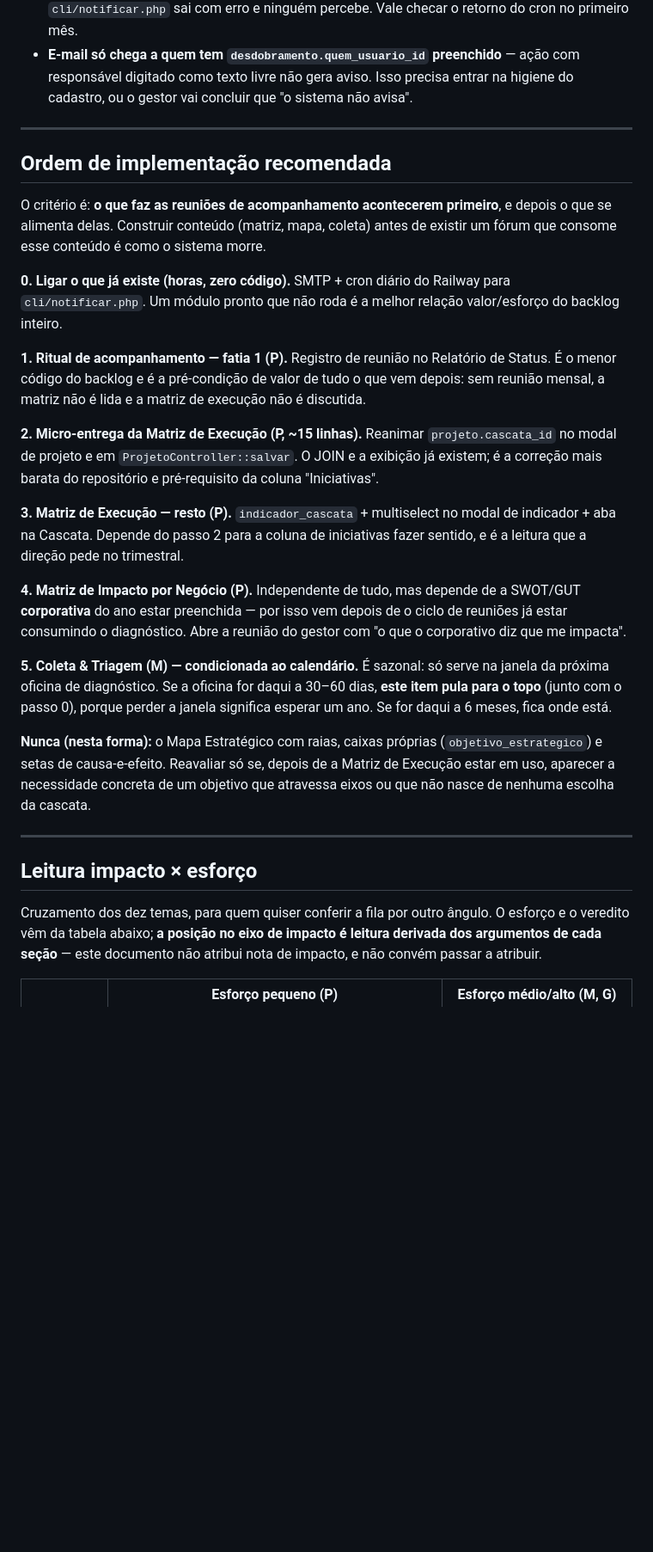
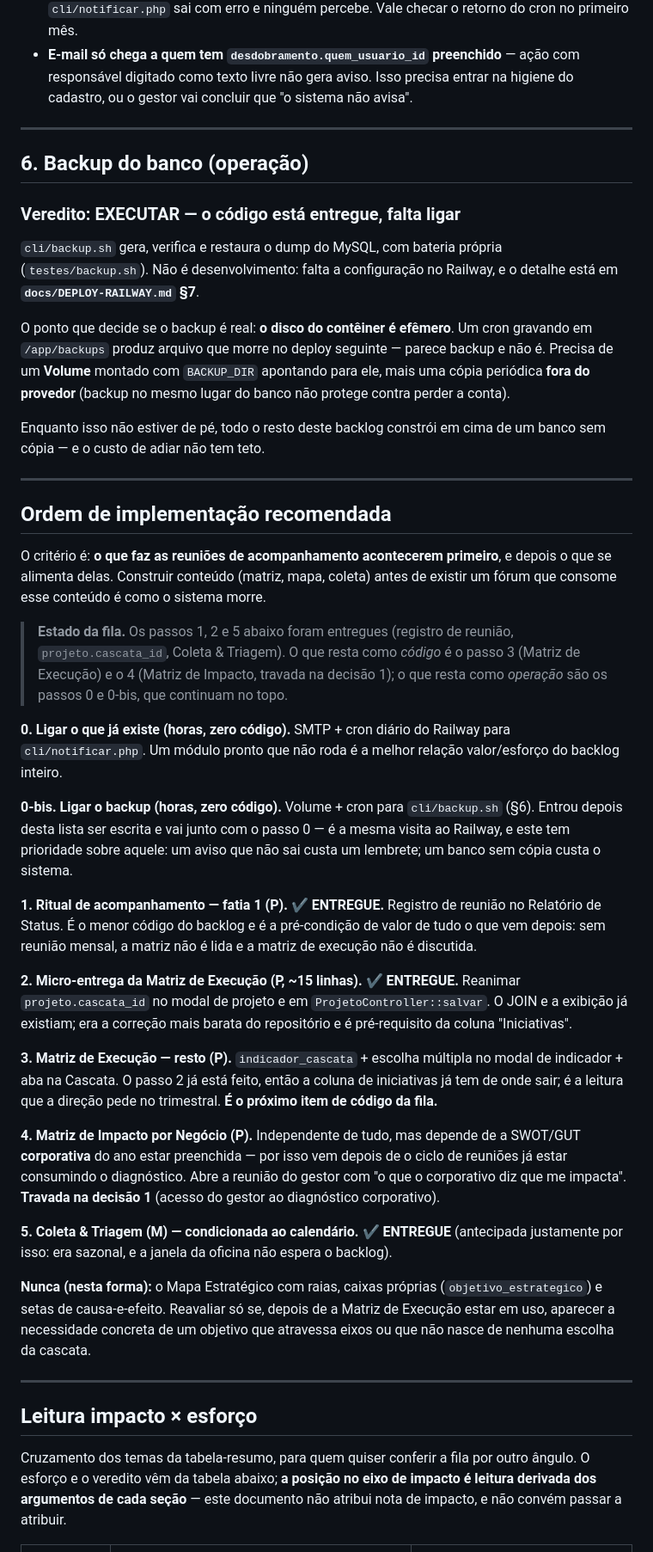
Before and after one commit to Trmartello/Controladoria, a Markdown page: docs/BACKLOG-EVOLUCAO.md, the part around one of its changes. Shown at 86% size. GitHub-like rendering; blank space fills up the shorter version.

```diff
--- a/docs/BACKLOG-EVOLUCAO.md
+++ b/docs/BACKLOG-EVOLUCAO.md
@@ -907,39 +938,68 @@ voz alta no começo da reunião.
 
 ---
 
+## 6. Backup do banco (operação)
+
+### Veredito: **EXECUTAR** — o código está entregue, falta ligar
+
+`cli/backup.sh` gera, verifica e restaura o dump do MySQL, com bateria própria
+(`testes/backup.sh`). Não é desenvolvimento: falta a configuração no Railway, e
+o detalhe está em **`docs/DEPLOY-RAILWAY.md` §7**.
+
+O ponto que decide se o backup é real: **o disco do contêiner é efêmero**. Um
+cron gravando em `/app/backups` produz arquivo que morre no deploy seguinte —
+parece backup e não é. Precisa de um **Volume** montado com `BACKUP_DIR`
+apontando para ele, mais uma cópia periódica **fora do provedor** (backup no
+mesmo lugar do banco não protege contra perder a conta).
+
+Enquanto isso não estiver de pé, todo o resto deste backlog constrói em cima de
+um banco sem cópia — e o custo de adiar não tem teto.
+
+---
+
 ## Ordem de implementação recomendada
 
 O critério é: **o que faz as reuniões de acompanhamento acontecerem primeiro**, e
 depois o que se alimenta delas. Construir conteúdo (matriz, mapa, coleta) antes de
 existir um fórum que consome esse conteúdo é como o sistema morre.
 
+> **Estado da fila.** Os passos 1, 2 e 5 abaixo foram entregues (registro de
+> reunião, `projeto.cascata_id`, Coleta & Triagem). O que resta como *código* é
+> o passo 3 (Matriz de Execução) e o 4 (Matriz de Impacto, travada na decisão 1);
+> o que resta como *operação* são os passos 0 e 0-bis, que continuam no topo.
+
 **0. Ligar o que já existe (horas, zero código).** SMTP + cron diário do Railway
 para `cli/notificar.php`. Um módulo pronto que não roda é a melhor relação
 valor/esforço do backlog inteiro.
 
-**1. Ritual de acompanhamento — fatia 1 (P).** Registro de reunião no Relatório de
-Status. É o menor código do backlog e é a pré-condição de valor de tudo o que vem
-depois: sem reunião mensal, a matriz não é lida e a matriz de execução não é
-discutida.
+**0-bis. Ligar o backup (horas, zero código).** Volume + cron para
+`cli/backup.sh` (§6). Entrou depois desta lista ser escrita e vai junto com o
+passo 0 — é a mesma visita ao Railway, e este tem prioridade sobre aquele: um
+aviso que não sai custa um lembrete; um banco sem cópia custa o sistema.
 
-**2. Micro-entrega da Matriz de Execução (P, ~15 linhas).** Reanimar
+**1. Ritual de acompanhamento — fatia 1 (P). ✔ ENTREGUE.** Registro de reunião no
+Relatório de Status. É o menor código do backlog e é a pré-condição de valor de
+tudo o que vem depois: sem reunião mensal, a matriz não é lida e a matriz de
+execução não é discutida.
+
+**2. Micro-entrega da Matriz de Execução (P, ~15 linhas). ✔ ENTREGUE.** Reanimar
 `projeto.cascata_id` no modal de projeto e em `ProjetoController::salvar`. O JOIN
-e a exibição já existem; é a correção mais barata do repositório e pré-requisito
-da coluna "Iniciativas".
+e a exibição já existiam; era a correção mais barata do repositório e é
+pré-requisito da coluna "Iniciativas".
 
-**3. Matriz de Execução — resto (P).** `indicador_cascata` + multiselect no modal
-de indicador + aba na Cascata. Depende do passo 2 para a coluna de iniciativas
-fazer sentido, e é a leitura que a direção pede no trimestral.
+**3. Matriz de Execução — resto (P).** `indicador_cascata` + escolha múltipla no
+modal de indicador + aba na Cascata. O passo 2 já está feito, então a coluna de
+iniciativas já tem de onde sair; é a leitura que a direção pede no trimestral.
+**É o próximo item de código da fila.**
 
 **4. Matriz de Impacto por Negócio (P).** Independente de tudo, mas depende de a
 SWOT/GUT **corporativa** do ano estar preenchida — por isso vem depois de o ciclo
 de reuniões já estar consumindo o diagnóstico. Abre a reunião do gestor com
-"o que o corporativo diz que me impacta".
+"o que o corporativo diz que me impacta". **Travada na decisão 1** (acesso do
+gestor ao diagnóstico corporativo).
 
-**5. Coleta & Triagem (M) — condicionada ao calendário.** É sazonal: só serve na
-janela da próxima oficina de diagnóstico. Se a oficina for daqui a 30–60 dias,
-**este item pula para o topo** (junto com o passo 0), porque perder a janela
-significa esperar um ano. Se for daqui a 6 meses, fica onde está.
+**5. Coleta & Triagem (M) — condicionada ao calendário. ✔ ENTREGUE** (antecipada
+justamente por isso: era sazonal, e a janela da oficina não espera o backlog).
 
 **Nunca (nesta forma):** o Mapa Estratégico com raias, caixas próprias
 (`objetivo_estrategico`) e setas de causa-e-efeito. Reavaliar só se, depois de a
@@ -950,7 +1010,8 @@ que atravessa eixos ou que não nasce de nenhuma escolha da cascata.
 
 ## Leitura impacto × esforço
 
-Cruzamento dos dez temas, para quem quiser conferir a fila por outro ângulo.
+Cruzamento dos temas da tabela-resumo, para quem quiser conferir a fila por
+outro ângulo.
 O esforço e o veredito vêm da tabela abaixo; **a posição no eixo de impacto é
 leitura derivada dos argumentos de cada seção** — este documento não atribui
 nota de impacto, e não convém passar a atribuir.
```
Also changed, not shown: other parts of docs/BACKLOG-EVOLUCAO.md (+87 -31 lines).
